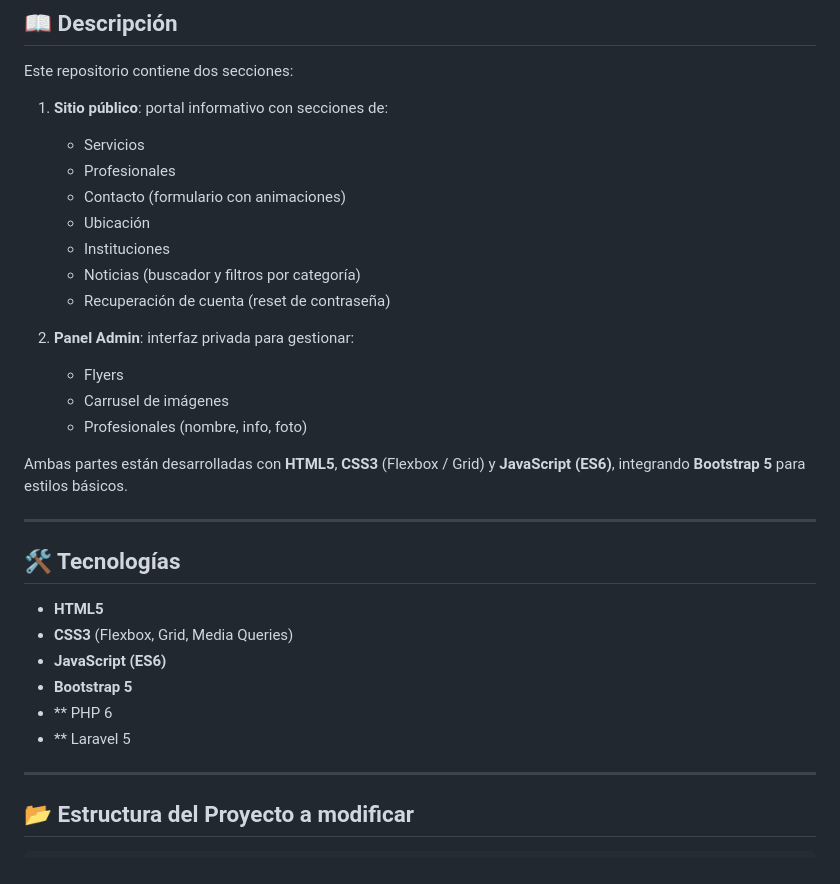
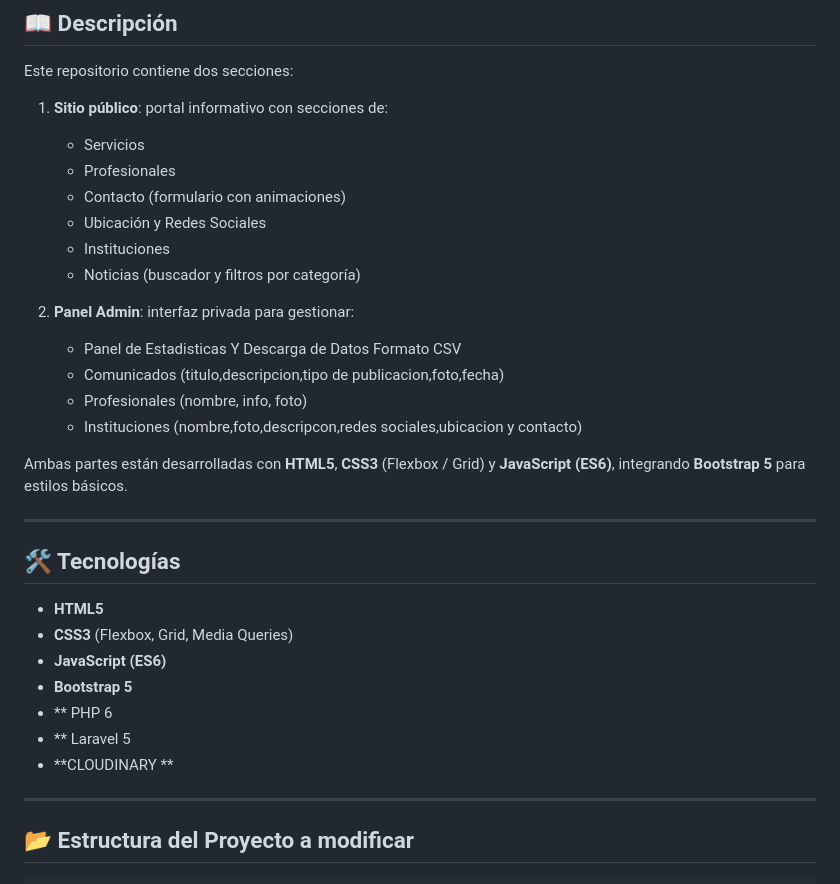
Before and after one commit to ingridl23/CISNE, a Markdown page: cisneApp/README.md, the part around the change printed below. Rendered like a GitHub page.

```diff
--- a/cisneApp/README.md
+++ b/cisneApp/README.md
@@ -19,16 +19,16 @@ Este repositorio contiene dos secciones:
     - Servicios
     - Profesionales
     - Contacto (formulario con animaciones)
-    - Ubicación
+    - Ubicación y Redes Sociales
     - Instituciones
     - Noticias (buscador y filtros por categoría)
-    - Recuperación de cuenta (reset de contraseña)
 
 2. **Panel Admin**: interfaz privada para gestionar:
 
-    - Flyers
-    - Carrusel de imágenes
+    - Panel de Estadisticas Y Descarga de Datos Formato CSV
+    - Comunicados (titulo,descripcion,tipo de publicacion,foto,fecha)
     - Profesionales (nombre, info, foto)
+    - Instituciones (nombre,foto,descripcon,redes sociales,ubicacion y contacto)
 
 Ambas partes están desarrolladas con **HTML5**, **CSS3** (Flexbox / Grid) y **JavaScript (ES6)**, integrando **Bootstrap 5** para estilos básicos.
 
@@ -42,6 +42,7 @@ Ambas partes están desarrolladas con **HTML5**, **CSS3** (Flexbox / Grid) y **J
 -   **Bootstrap 5**
 -   \*\* PHP 6
 -   \*\* Laravel 5
+-   **CLOUDINARY **
 
 ---
 
```
Also changed, not shown: other parts of cisneApp/README.md (+32 -20 lines).
